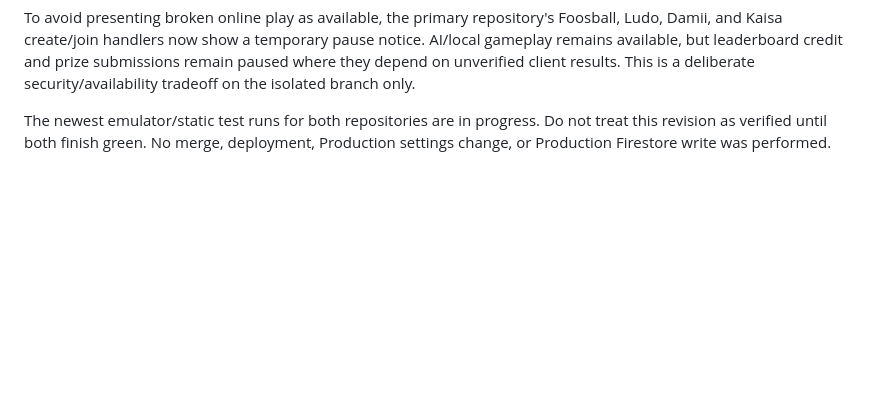
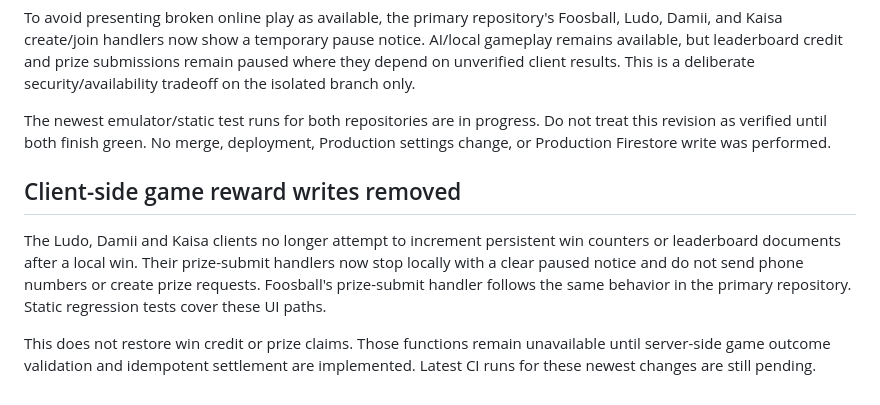
Before and after one commit to gt340/Voltix-Pro-Gh-, a Markdown page: docs/phase2b-sneaker-sink-audit.md, the part around the change. Rendered like a GitHub page; blank space fills up the shorter version.

Commit message:
Document removal of unverified client game reward writes

```diff
--- a/docs/phase2b-sneaker-sink-audit.md
+++ b/docs/phase2b-sneaker-sink-audit.md
@@ -70,3 +70,9 @@ The latest rules revision denies browser writes to all match score/drop/winner/f
 To avoid presenting broken online play as available, the primary repository's Foosball, Ludo, Damii, and Kaisa create/join handlers now show a temporary pause notice. AI/local gameplay remains available, but leaderboard credit and prize submissions remain paused where they depend on unverified client results. This is a deliberate security/availability tradeoff on the isolated branch only.
 
 The newest emulator/static test runs for both repositories are in progress. Do not treat this revision as verified until both finish green. No merge, deployment, Production settings change, or Production Firestore write was performed.
+
+## Client-side game reward writes removed
+
+The Ludo, Damii and Kaisa clients no longer attempt to increment persistent win counters or leaderboard documents after a local win. Their prize-submit handlers now stop locally with a clear paused notice and do not send phone numbers or create prize requests. Foosball's prize-submit handler follows the same behavior in the primary repository. Static regression tests cover these UI paths.
+
+This does not restore win credit or prize claims. Those functions remain unavailable until server-side game outcome validation and idempotent settlement are implemented. Latest CI runs for these newest changes are still pending.
```
